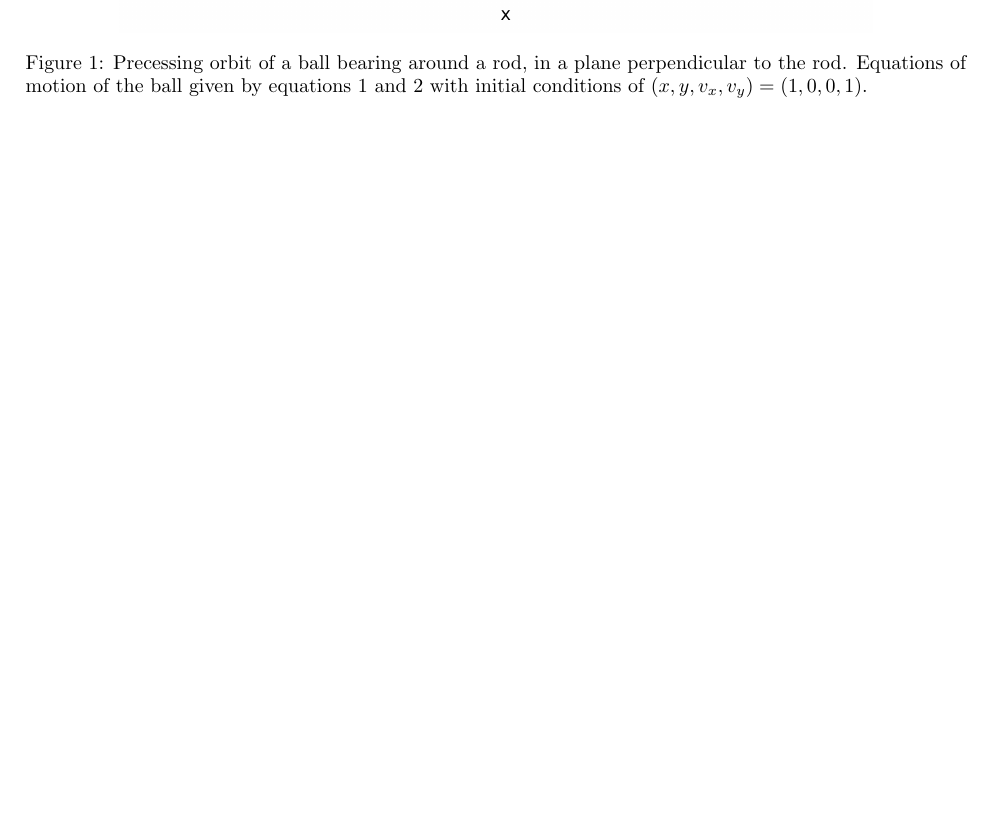
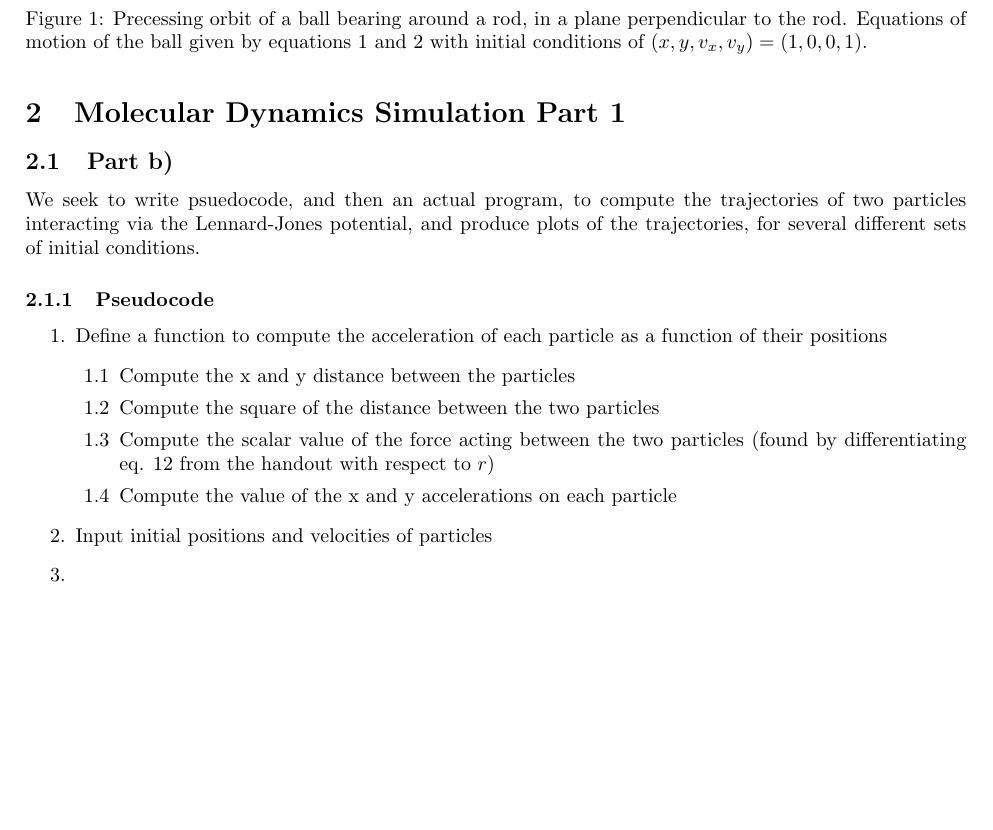
Before and after one commit to haydenallenjohnson/PHY407, a LaTeX document (Lab06/tex_file/PHY407_Lab06.tex): part of page 2 of 2, cut so that both start at the same text, the shorter picture padded with empty space. Compiled offline with pdfLaTeX.

Commit message:
worked on q2

```diff
--- a/Lab06/tex_file/PHY407_Lab06.tex
+++ b/Lab06/tex_file/PHY407_Lab06.tex
@@ -63,5 +63,24 @@ The system of equations was then solved using the 4th-order Runge-Kutta method w
 	\label{fig:q1_orbit}
 \end{figure}
 
+\section{Molecular Dynamics Simulation Part 1}
+
+\subsection{Part b)}
+
+We seek to write psuedocode, and then an actual program, to compute the trajectories of two particles interacting via the Lennard-Jones potential, and produce plots of the trajectories, for several different sets of initial conditions.
+
+\subsubsection{Pseudocode}
+
+\begin{enumerate}
+	\item Define a function to compute the acceleration of each particle as a function of their positions
+	\begin{enumerate}[label*=\arabic*]
+		\item Compute the x and y distance between the particles
+		\item Compute the square of the distance between the two particles
+		\item Compute the scalar value of the force acting between the two particles (found by differentiating eq. 12 from the handout with respect to $r$)
+		\item Compute the value of the x and y accelerations on each particle
+	\end{enumerate}
+	\item Input initial positions and velocities of particles
+	\item
+\end{enumerate}
 
 \end{document}
```
Also changed, not shown: Lab06/code/Lab06_Q2_alt.py (+7 -2 lines).
